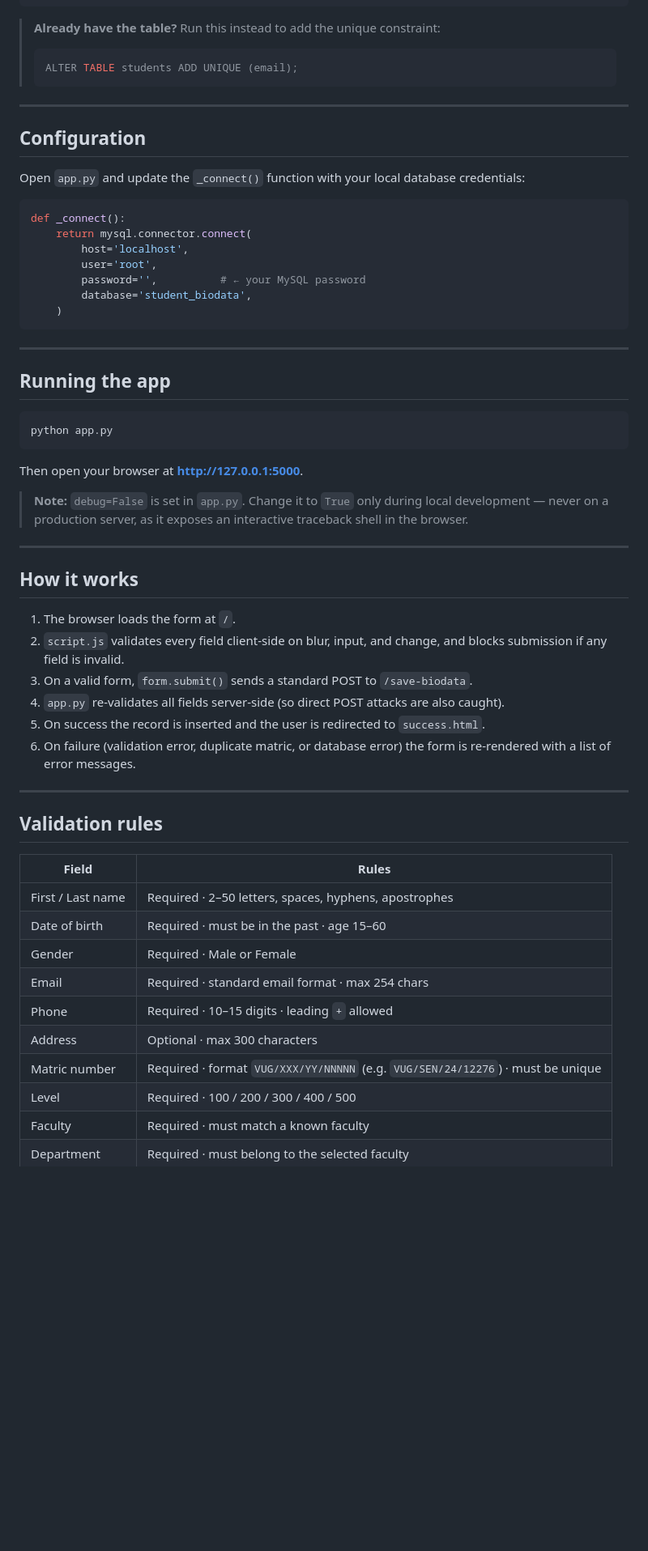
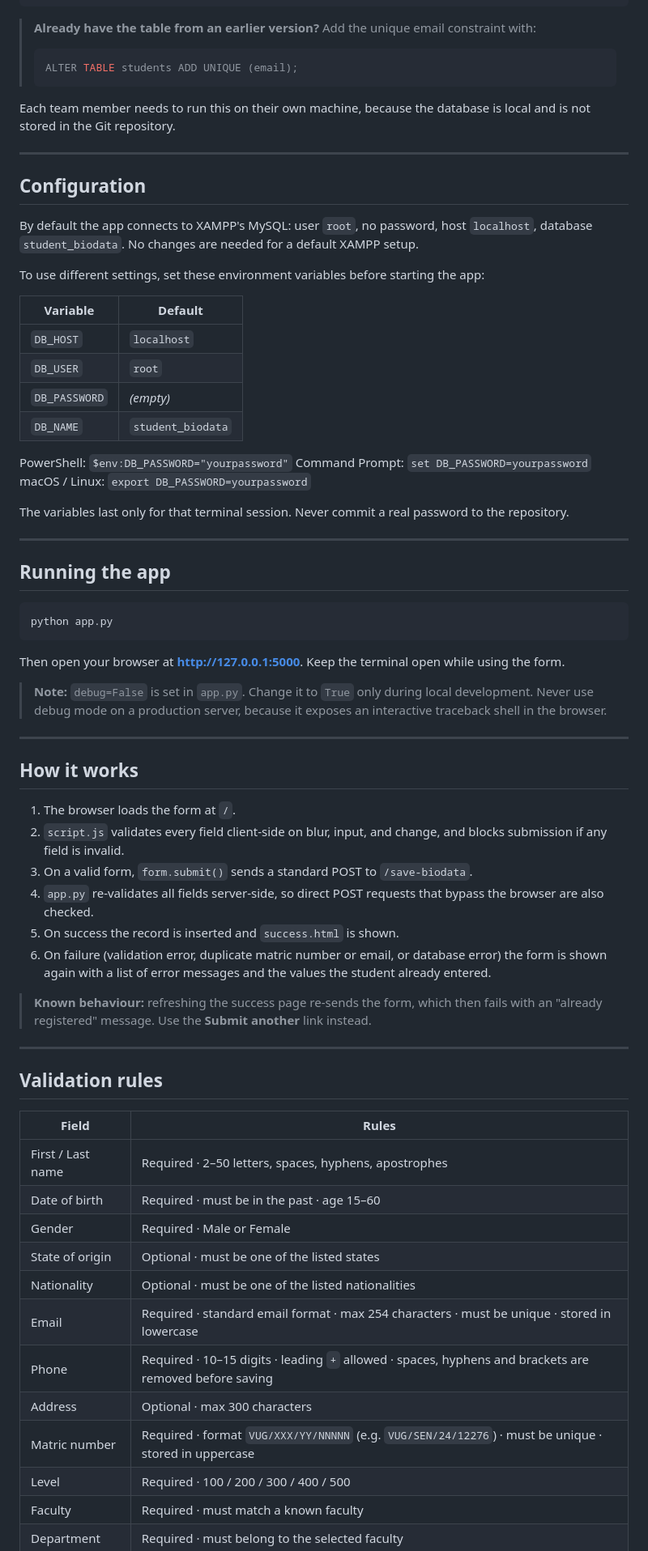
Before and after one commit to bobby-ekugo/biodata-form, a Markdown page: README.md, the part around one of its changes. Shown at 81% size. Rendered like a GitHub page; blank space fills up the shorter version.

````diff
--- a/README.md
+++ b/README.md
@@ -63,26 +69,33 @@ CREATE TABLE students (
 );
 ```
 
-> **Already have the table?** Run this instead to add the unique constraint:
+> **Already have the table from an earlier version?** Add the unique email constraint with:
 > ```sql
 > ALTER TABLE students ADD UNIQUE (email);
 > ```
+
+Each team member needs to run this on their own machine, because the database is local and is not stored in the Git repository.
 
 ---
 
 ## Configuration
 
-Open `app.py` and update the `_connect()` function with your local database credentials:
+By default the app connects to XAMPP's MySQL: user `root`, no password, host `localhost`, database `student_biodata`. No changes are needed for a default XAMPP setup.
 
-```python
-def _connect():
-    return mysql.connector.connect(
-        host='localhost',
-        user='root',
-        password='',          # ← your MySQL password
-        database='student_biodata',
-    )
-```
+To use different settings, set these environment variables before starting the app:
+
+| Variable | Default |
+|---|---|
+| `DB_HOST` | `localhost` |
+| `DB_USER` | `root` |
+| `DB_PASSWORD` | *(empty)* |
+| `DB_NAME` | `student_biodata` |
+
+PowerShell: `$env:DB_PASSWORD="yourpassword"`
+Command Prompt: `set DB_PASSWORD=yourpassword`
+macOS / Linux: `export DB_PASSWORD=yourpassword`
+
+The variables last only for that terminal session. Never commit a real password to the repository.
 
 ---
 
@@ -92,9 +105,9 @@ def _connect():
 python app.py
 ```
 
-Then open your browser at **http://127.0.0.1:5000**.
+Then open your browser at **http://127.0.0.1:5000**. Keep the terminal open while using the form.
 
-> **Note:** `debug=False` is set in `app.py`. Change it to `True` only during local development — never on a production server, as it exposes an interactive traceback shell in the browser.
+> **Note:** `debug=False` is set in `app.py`. Change it to `True` only during local development. Never use debug mode on a production server, because it exposes an interactive traceback shell in the browser.
 
 ---
 
@@ -103,9 +116,11 @@ Then open your browser at **http://127.0.0.1:5000**.
 1. The browser loads the form at `/`.
 2. `script.js` validates every field client-side on blur, input, and change, and blocks submission if any field is invalid.
 3. On a valid form, `form.submit()` sends a standard POST to `/save-biodata`.
-4. `app.py` re-validates all fields server-side (so direct POST attacks are also caught).
-5. On success the record is inserted and the user is redirected to `success.html`.
-6. On failure (validation error, duplicate matric, or database error) the form is re-rendered with a list of error messages.
+4. `app.py` re-validates all fields server-side, so direct POST requests that bypass the browser are also checked.
+5. On success the record is inserted and `success.html` is shown.
+6. On failure (validation error, duplicate matric number or email, or database error) the form is shown again with a list of error messages and the values the student already entered.
+
+> **Known behaviour:** refreshing the success page re-sends the form, which then fails with an "already registered" message. Use the **Submit another** link instead.
 
 ---
 
@@ -116,10 +131,12 @@ Then open your browser at **http://127.0.0.1:5000**.
 | First / Last name | Required · 2–50 letters, spaces, hyphens, apostrophes |
 | Date of birth | Required · must be in the past · age 15–60 |
 | Gender | Required · Male or Female |
-| Email | Required · standard email format · max 254 chars |
-| Phone | Required · 10–15 digits · leading `+` allowed |
+| State of origin | Optional · must be one of the listed states |
+| Nationality | Optional · must be one of the listed nationalities |
+| Email | Required · standard email format · max 254 characters · must be unique · stored in lowercase |
+| Phone | Required · 10–15 digits · leading `+` allowed · spaces, hyphens and brackets are removed before saving |
 | Address | Optional · max 300 characters |
-| Matric number | Required · format `VUG/XXX/YY/NNNNN` (e.g. `VUG/SEN/24/12276`) · must be unique |
+| Matric number | Required · format `VUG/XXX/YY/NNNNN` (e.g. `VUG/SEN/24/12276`) · must be unique · stored in uppercase |
 | Level | Required · 100 / 200 / 300 / 400 / 500 |
 | Faculty | Required · must match a known faculty |
 | Department | Required · must belong to the selected faculty |
````
Also changed, not shown: other parts of README.md (+45 -51 lines).
